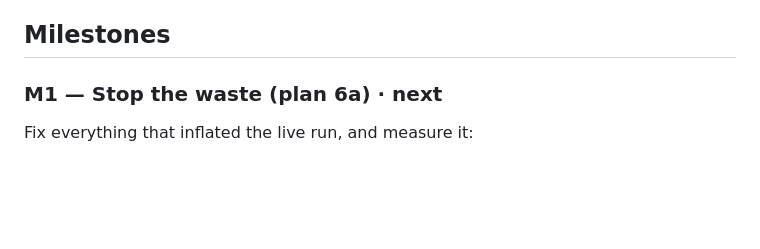
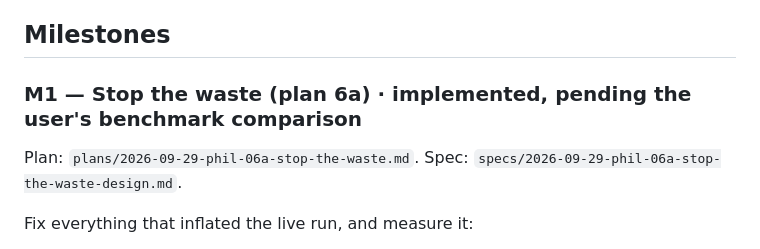
Before and after one commit to ahochoy/phil, a Markdown page: docs/superpowers/roadmap.md, the part around the change. Rendered like a GitHub page; blank space fills up the shorter version.

```diff
--- a/docs/superpowers/roadmap.md
+++ b/docs/superpowers/roadmap.md
@@ -25,7 +25,9 @@ Each milestone gets its own spec and plan when it starts. The notes below give d
 
 ## Milestones
 
-### M1 — Stop the waste (plan 6a) · next
+### M1 — Stop the waste (plan 6a) · implemented, pending the user's benchmark comparison
+
+Plan: `plans/2026-09-29-phil-06a-stop-the-waste.md`. Spec: `specs/2026-09-29-phil-06a-stop-the-waste-design.md`.
 
 Fix everything that inflated the live run, and measure it:
 - a live benchmark (fixture repos, trivial and small goals; tokens, calls, minutes, and pass/fail per run);
```
Also changed, not shown: README.md (+76 -0 lines), 1 other file.
